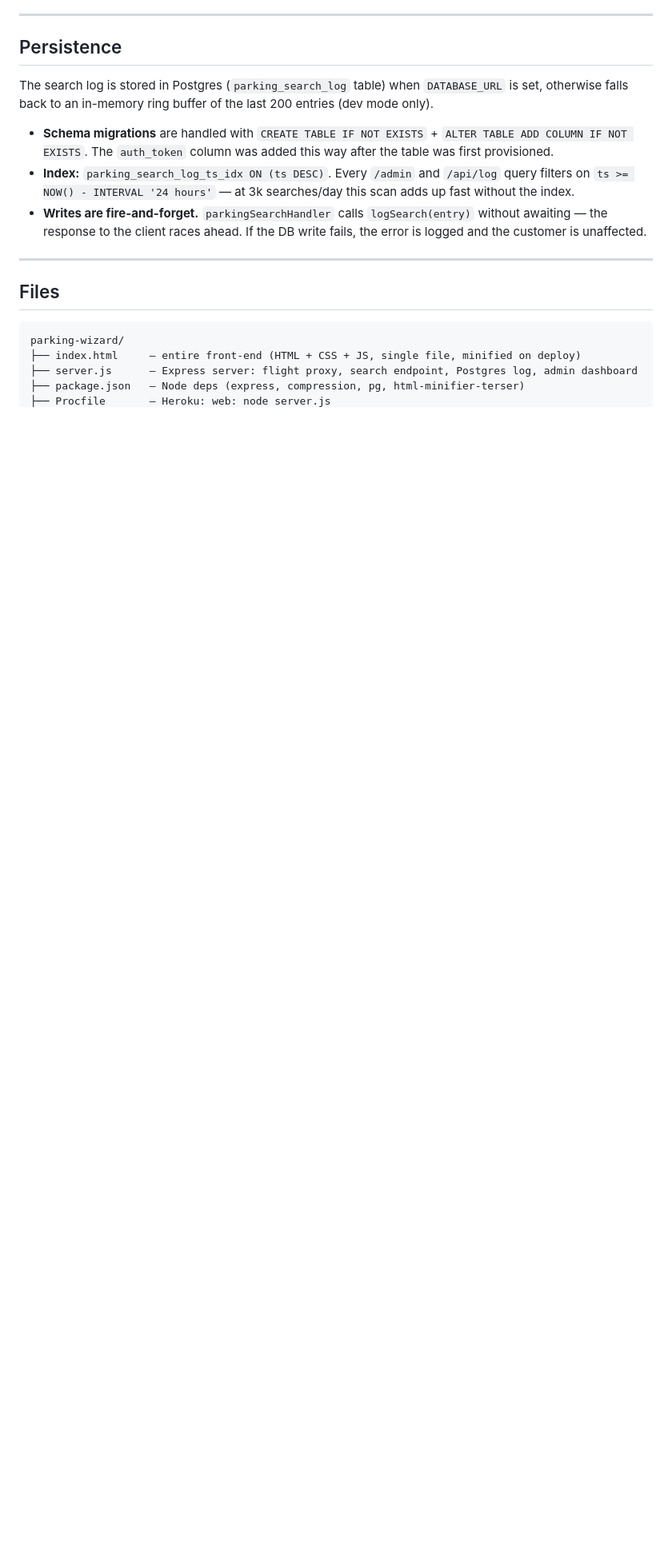
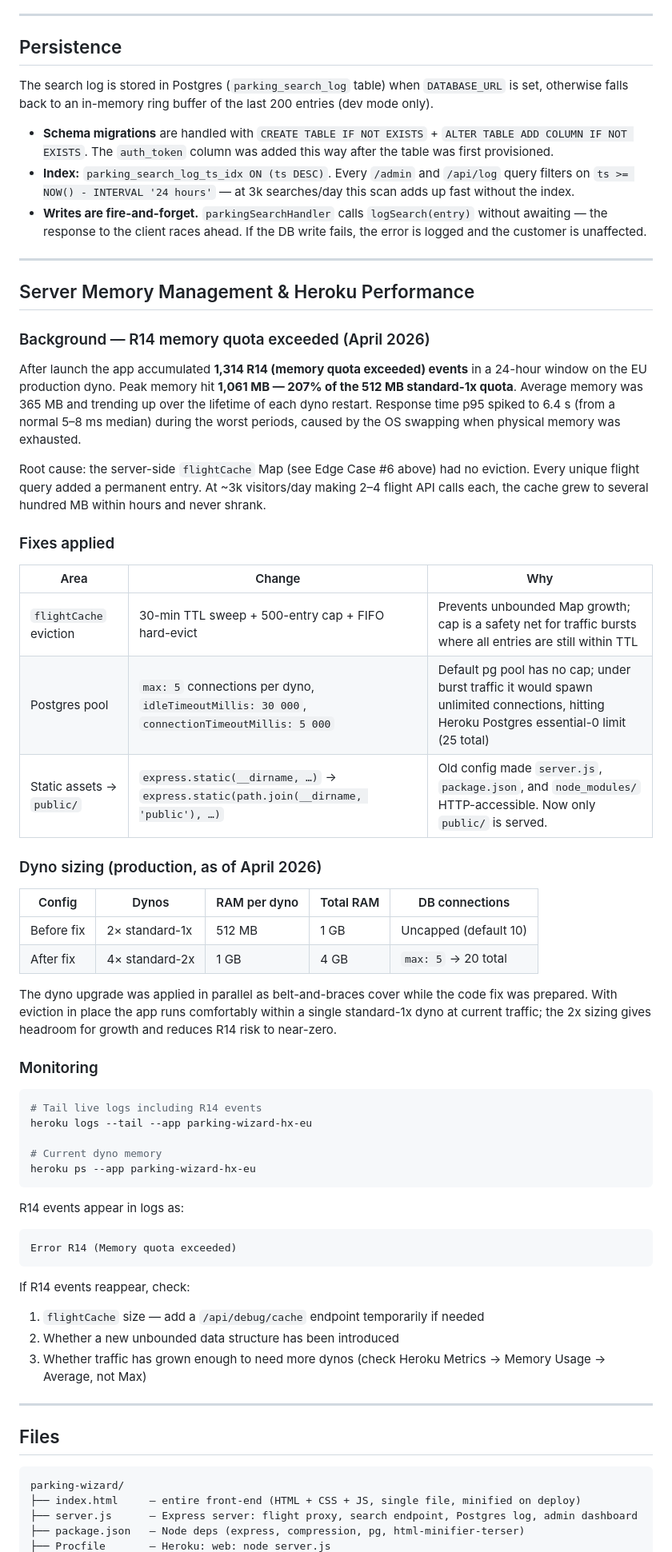
Before and after one commit to matthewpack/parking-wizard, a Markdown page: LOGIC.md, the part around one of its changes. Shown at 80% size. GitHub-like rendering; blank space fills up the shorter version.

````diff
--- a/LOGIC.md
+++ b/LOGIC.md
@@ -374,6 +380,53 @@ The search log is stored in Postgres (`parking_search_log` table) when `DATABASE
 
 ---
 
+## Server Memory Management & Heroku Performance
+
+### Background — R14 memory quota exceeded (April 2026)
+
+After launch the app accumulated **1,314 R14 (memory quota exceeded) events** in a 24-hour window on the EU production dyno. Peak memory hit **1,061 MB — 207% of the 512 MB standard-1x quota**. Average memory was 365 MB and trending up over the lifetime of each dyno restart. Response time p95 spiked to 6.4 s (from a normal 5–8 ms median) during the worst periods, caused by the OS swapping when physical memory was exhausted.
+
+Root cause: the server-side `flightCache` Map (see Edge Case #6 above) had no eviction. Every unique flight query added a permanent entry. At ~3k visitors/day making 2–4 flight API calls each, the cache grew to several hundred MB within hours and never shrank.
+
+### Fixes applied
+
+| Area | Change | Why |
+|---|---|---|
+| `flightCache` eviction | 30-min TTL sweep + 500-entry cap + FIFO hard-evict | Prevents unbounded Map growth; cap is a safety net for traffic bursts where all entries are still within TTL |
+| Postgres pool | `max: 5` connections per dyno, `idleTimeoutMillis: 30 000`, `connectionTimeoutMillis: 5 000` | Default pg pool has no cap; under burst traffic it would spawn unlimited connections, hitting Heroku Postgres essential-0 limit (25 total) |
+| Static assets → `public/` | `express.static(__dirname, …)` → `express.static(path.join(__dirname, 'public'), …)` | Old config made `server.js`, `package.json`, and `node_modules/` HTTP-accessible. Now only `public/` is served. |
+
+### Dyno sizing (production, as of April 2026)
+
+| Config | Dynos | RAM per dyno | Total RAM | DB connections |
+|---|---|---|---|---|
+| Before fix | 2× standard-1x | 512 MB | 1 GB | Uncapped (default 10) |
+| After fix | 4× standard-2x | 1 GB | 4 GB | `max: 5` → 20 total |
+
+The dyno upgrade was applied in parallel as belt-and-braces cover while the code fix was prepared. With eviction in place the app runs comfortably within a single standard-1x dyno at current traffic; the 2x sizing gives headroom for growth and reduces R14 risk to near-zero.
+
+### Monitoring
+
+```bash
+# Tail live logs including R14 events
+heroku logs --tail --app parking-wizard-hx-eu
+
+# Current dyno memory
+heroku ps --app parking-wizard-hx-eu
+```
+
+R14 events appear in logs as:
+```
+Error R14 (Memory quota exceeded)
+```
+
+If R14 events reappear, check:
+1. `flightCache` size — add a `/api/debug/cache` endpoint temporarily if needed
+2. Whether a new unbounded data structure has been introduced
+3. Whether traffic has grown enough to need more dynos (check Heroku Metrics → Memory Usage → Average, not Max)
+
+---
+
 ## Files
 
 ```
````
Also changed, not shown: other parts of LOGIC.md (+15 -3 lines), README.md (+6 -5 lines).
